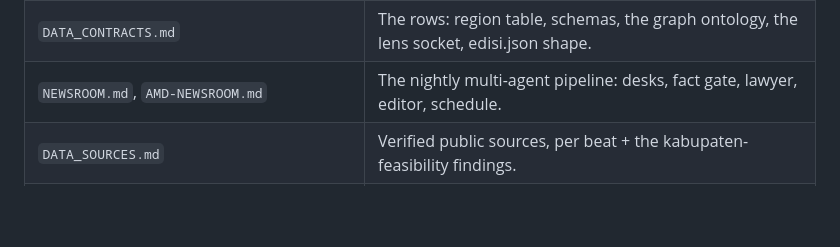
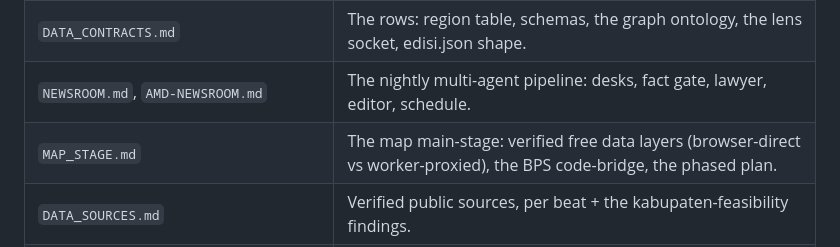
Before and after one commit to yohn-maistre/detak-detik, a Markdown page: docs/CLAUDE.md, the part around the change. Drawn GitHub-style; blank space fills up the shorter version.

```diff
--- a/docs/CLAUDE.md
+++ b/docs/CLAUDE.md
@@ -243,6 +243,7 @@ returning `{jawaban, cited_ids}` + page commands, wired to live data + NIM.
 | `COMMAND_CATALOG.md` | The command bus: every verb, Zod schemas, tour format. |
 | `DATA_CONTRACTS.md` | The rows: region table, schemas, the graph ontology, the lens socket, edisi.json shape. |
 | `NEWSROOM.md`, `AMD-NEWSROOM.md` | The nightly multi-agent pipeline: desks, fact gate, lawyer, editor, schedule. |
+| `MAP_STAGE.md` | The map main-stage: verified free data layers (browser-direct vs worker-proxied), the BPS code-bridge, the phased plan. |
 | `DATA_SOURCES.md` | Verified public sources, per beat + the kabupaten-feasibility findings. |
 | `EDITORIAL_GUIDELINES.md`, `AMD-EDITORIAL.md` | Voice, headline rules, the never-publish list. |
 | `CLOUDFLARE.md`, `STACK_2026.md`, `PRD-00_CHASSIS.md` | Infrastructure: Worker, free-tier limits, deploy, secrets. |
```
Also changed, not shown: docs/MAP_STAGE.md (added, +71 -0 lines).
